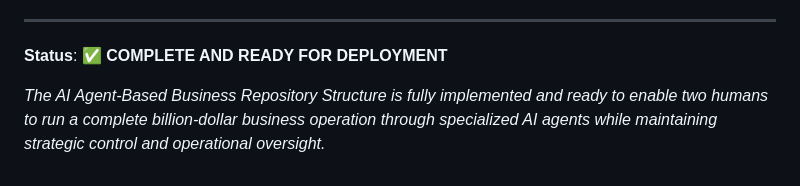
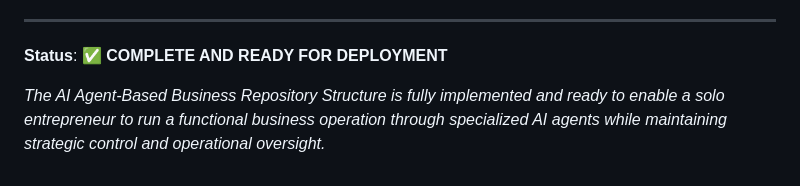
Before and after one commit to JDUB1216/neurolift-ai-fusion, a Markdown page: nlt-business-agents/IMPLEMENTATION-STATUS.md, the part around the change. Drawn GitHub-style.

Commit message:
Replace billion-dollar business references with functional business
Co-authored-by: JDUB1216 <119040264+JDUB1216@users.noreply.github.com>

```diff
--- a/nlt-business-agents/IMPLEMENTATION-STATUS.md
+++ b/nlt-business-agents/IMPLEMENTATION-STATUS.md
@@ -171,4 +171,4 @@ This implementation enables:
 
 **Status**: ✅ **COMPLETE AND READY FOR DEPLOYMENT**
 
-*The AI Agent-Based Business Repository Structure is fully implemented and ready to enable two humans to run a complete billion-dollar business operation through specialized AI agents while maintaining strategic control and operational oversight.*
+*The AI Agent-Based Business Repository Structure is fully implemented and ready to enable a solo entrepreneur to run a functional business operation through specialized AI agents while maintaining strategic control and operational oversight.*
```
Also changed, not shown: 1 other file.
